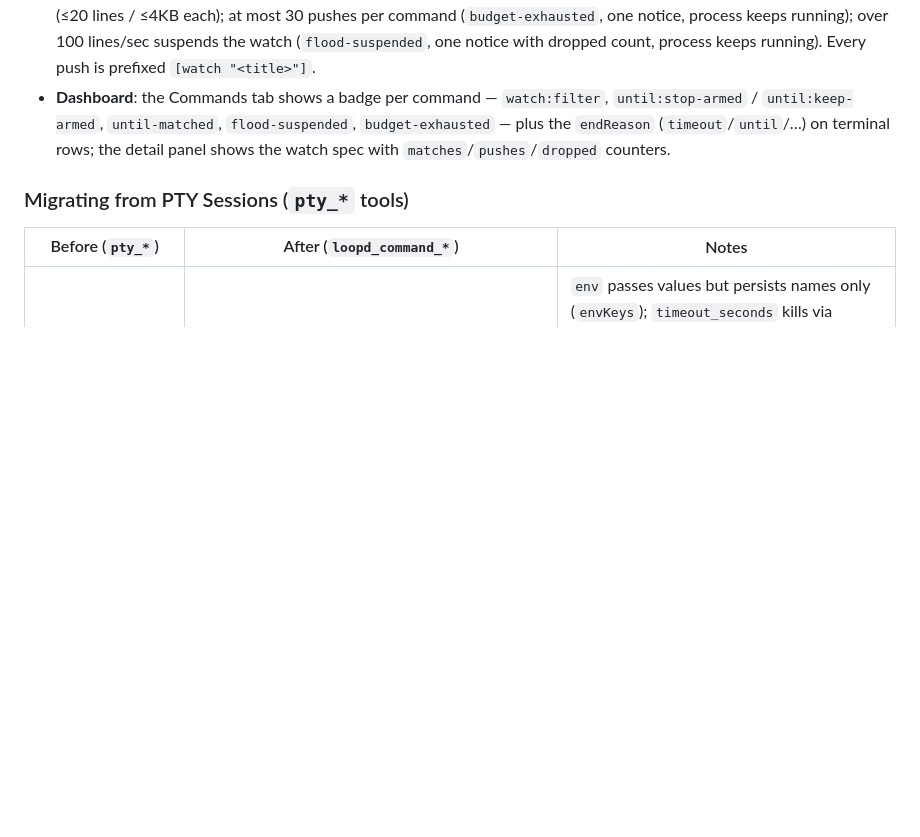
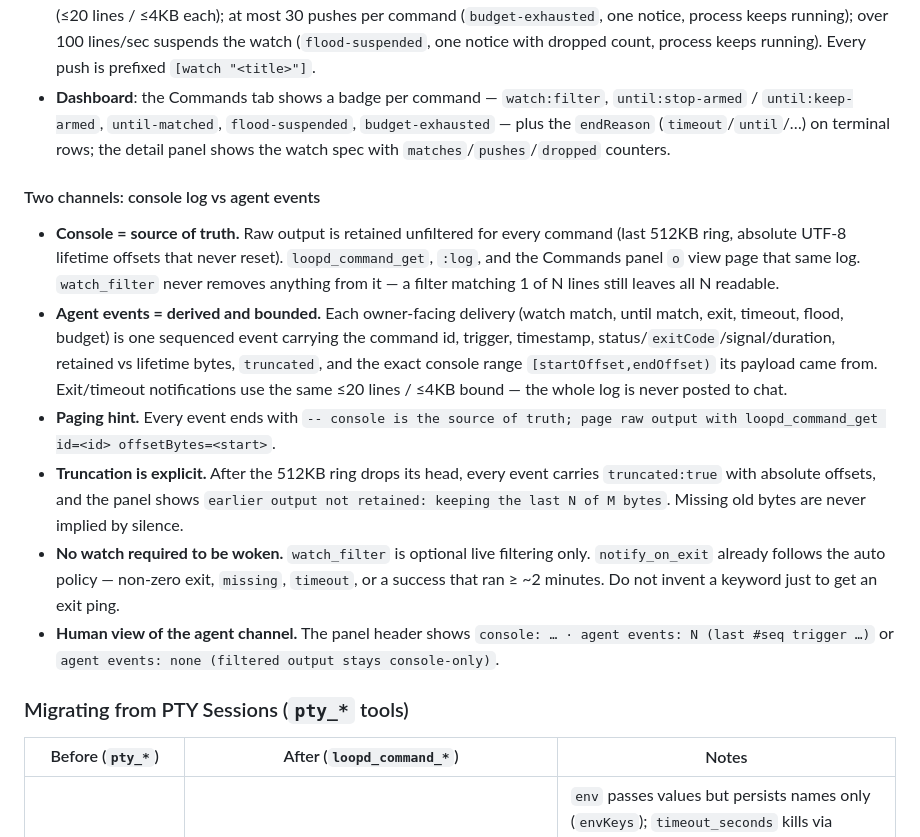
Before and after one commit to bojackduy/opencode-loopd, a Markdown page: skills/loopd/SKILL.md, the part around one of its changes. Drawn GitHub-style; blank space fills up the shorter version.

```diff
--- a/skills/loopd/SKILL.md
+++ b/skills/loopd/SKILL.md
@@ -419,6 +433,15 @@ loopd_command_watch({ command_id: "...", clear: true })  # drop the watch
 - **Replacing** a watch (calling `loopd_command_watch` again) resets counters/state to `active`. **Clearing** drops spec + counters + the in-memory watcher. Watching a terminal command returns `ok:false`. Bad regexes fail closed — the previous watch is left untouched.
 - **Notifications are bounded** (so chatty processes can't spam you): matched lines coalesce into one push per ~2s window (≤20 lines / ≤4KB each); at most 30 pushes per command (`budget-exhausted`, one notice, process keeps running); over 100 lines/sec suspends the watch (`flood-suspended`, one notice with dropped count, process keeps running). Every push is prefixed `[watch "<title>"]`.
 - **Dashboard**: the Commands tab shows a badge per command — `watch:filter`, `until:stop-armed` / `until:keep-armed`, `until-matched`, `flood-suspended`, `budget-exhausted` — plus the `endReason` (`timeout`/`until`/…) on terminal rows; the detail panel shows the watch spec with `matches`/`pushes`/`dropped` counters.
+
+#### Two channels: console log vs agent events
+
+- **Console = source of truth.** Raw output is retained unfiltered for every command (last 512KB ring, absolute UTF-8 lifetime offsets that never reset). `loopd_command_get`, `:log`, and the Commands panel `o` view page that same log. `watch_filter` never removes anything from it — a filter matching 1 of N lines still leaves all N readable.
+- **Agent events = derived and bounded.** Each owner-facing delivery (watch match, until match, exit, timeout, flood, budget) is one sequenced event carrying the command id, trigger, timestamp, status/`exitCode`/signal/duration, retained vs lifetime bytes, `truncated`, and the exact console range `[startOffset,endOffset)` its payload came from. Exit/timeout notifications use the same ≤20 lines / ≤4KB bound — the whole log is never posted to chat.
+- **Paging hint.** Every event ends with `-- console is the source of truth; page raw output with loopd_command_get id=<id> offsetBytes=<start>`.
+- **Truncation is explicit.** After the 512KB ring drops its head, every event carries `truncated:true` with absolute offsets, and the panel shows `earlier output not retained: keeping the last N of M bytes`. Missing old bytes are never implied by silence.
+- **No watch required to be woken.** `watch_filter` is optional live filtering only. `notify_on_exit` already follows the auto policy — non-zero exit, `missing`, `timeout`, or a success that ran ≥ ~2 minutes. Do not invent a keyword just to get an exit ping.
+- **Human view of the agent channel.** The panel header shows `console: … · agent events: N (last #seq trigger …)` or `agent events: none (filtered output stays console-only)`.
 
 ### Migrating from PTY Sessions (`pty_*` tools)
 
```
Also changed, not shown: other parts of skills/loopd/SKILL.md (+15 -1 lines).
